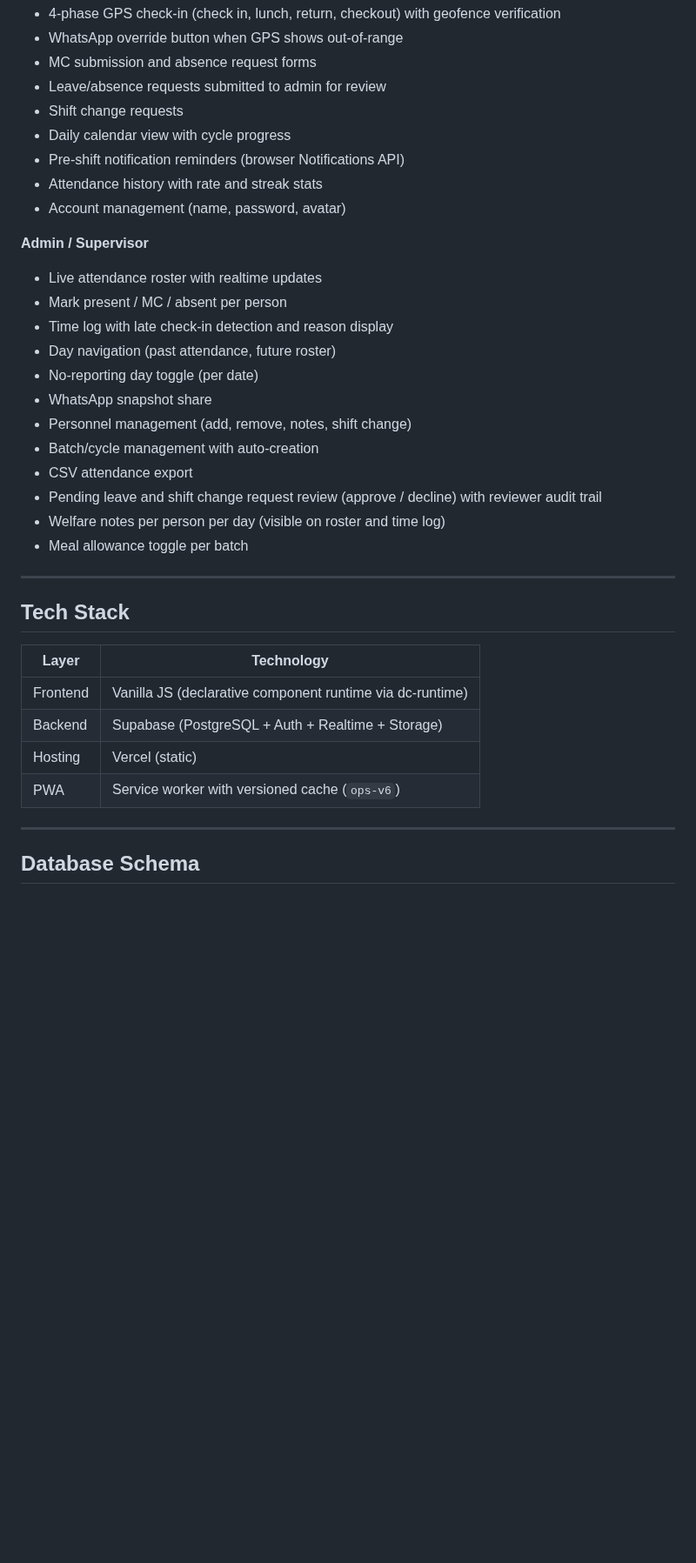
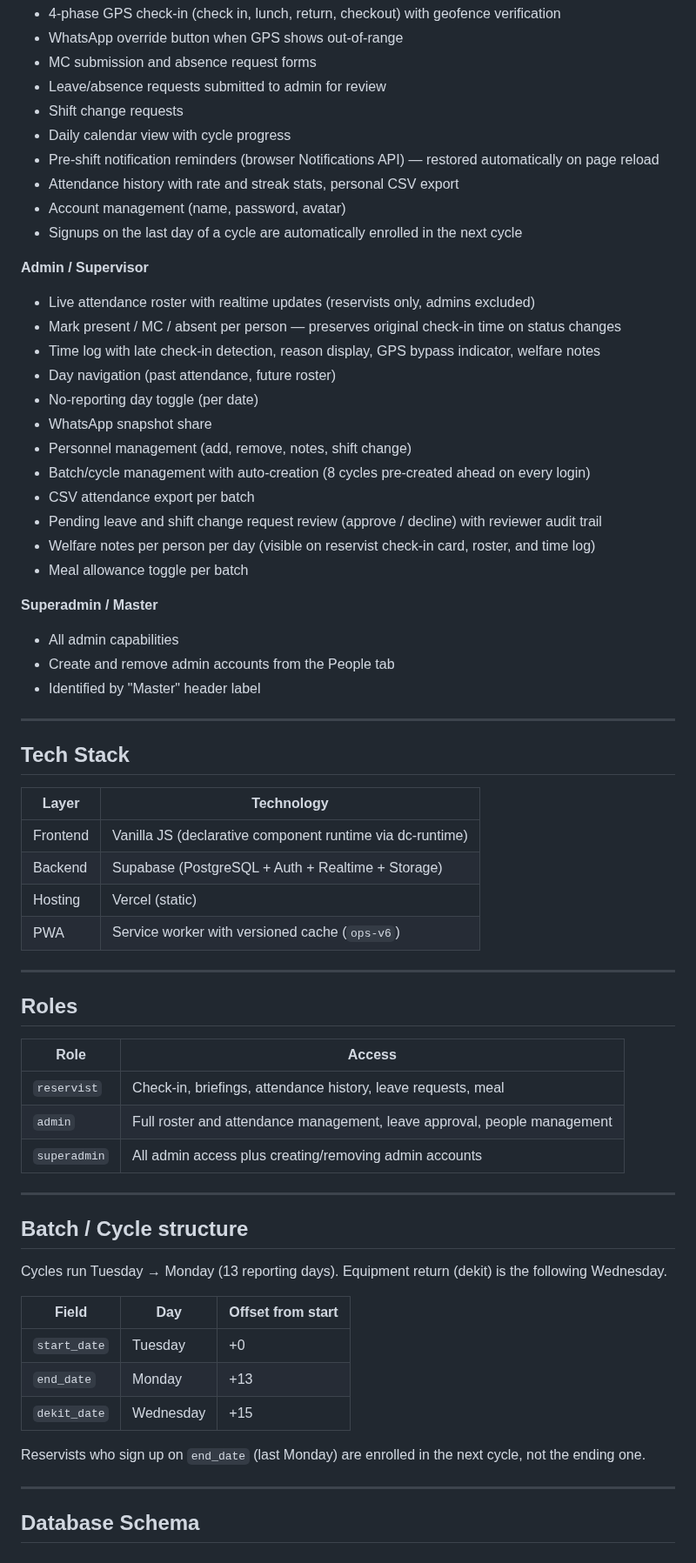
Before and after one commit to GOHSUNJIN/reservist, a Markdown page: README.md, the part around one of its changes. Shown at 87% size. GitHub-like rendering; blank space fills up the shorter version.

Commit message:
update README: superadmin role, batch structure, new features
Co-Authored-By: Claude Sonnet 4.6 <noreply@anthropic.com>

```diff
--- a/README.md
+++ b/README.md
@@ -13,23 +13,29 @@ A mobile-first PWA for managing NS reservist attendance. Built with Supabase (au
 - Leave/absence requests submitted to admin for review
 - Shift change requests
 - Daily calendar view with cycle progress
-- Pre-shift notification reminders (browser Notifications API)
-- Attendance history with rate and streak stats
+- Pre-shift notification reminders (browser Notifications API) — restored automatically on page reload
+- Attendance history with rate and streak stats, personal CSV export
 - Account management (name, password, avatar)
+- Signups on the last day of a cycle are automatically enrolled in the next cycle
 
 **Admin / Supervisor**
-- Live attendance roster with realtime updates
-- Mark present / MC / absent per person
-- Time log with late check-in detection and reason display
+- Live attendance roster with realtime updates (reservists only, admins excluded)
+- Mark present / MC / absent per person — preserves original check-in time on status changes
+- Time log with late check-in detection, reason display, GPS bypass indicator, welfare notes
 - Day navigation (past attendance, future roster)
 - No-reporting day toggle (per date)
 - WhatsApp snapshot share
 - Personnel management (add, remove, notes, shift change)
-- Batch/cycle management with auto-creation
-- CSV attendance export
+- Batch/cycle management with auto-creation (8 cycles pre-created ahead on every login)
+- CSV attendance export per batch
 - Pending leave and shift change request review (approve / decline) with reviewer audit trail
-- Welfare notes per person per day (visible on roster and time log)
+- Welfare notes per person per day (visible on reservist check-in card, roster, and time log)
 - Meal allowance toggle per batch
+
+**Superadmin / Master**
+- All admin capabilities
+- Create and remove admin accounts from the People tab
+- Identified by "Master" header label
 
 ---
 
@@ -44,6 +50,30 @@ A mobile-first PWA for managing NS reservist attendance. Built with Supabase (au
 
 ---
 
+## Roles
+
+| Role | Access |
+|---|---|
+| `reservist` | Check-in, briefings, attendance history, leave requests, meal |
+| `admin` | Full roster and attendance management, leave approval, people management |
+| `superadmin` | All admin access plus creating/removing admin accounts |
+
+---
+
+## Batch / Cycle structure
+
+Cycles run Tuesday → Monday (13 reporting days). Equipment return (dekit) is the following Wednesday.
+
+| Field | Day | Offset from start |
+|---|---|---|
+| `start_date` | Tuesday | +0 |
+| `end_date` | Monday | +13 |
+| `dekit_date` | Wednesday | +15 |
+
+Reservists who sign up on `end_date` (last Monday) are enrolled in the next cycle, not the ending one.
+
+---
+
 ## Database Schema
 
 ### `personnel`
```
Also changed, not shown: other parts of README.md (+20 -11 lines).
